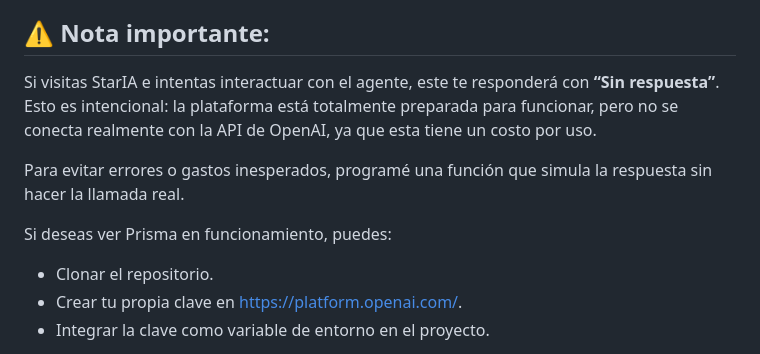
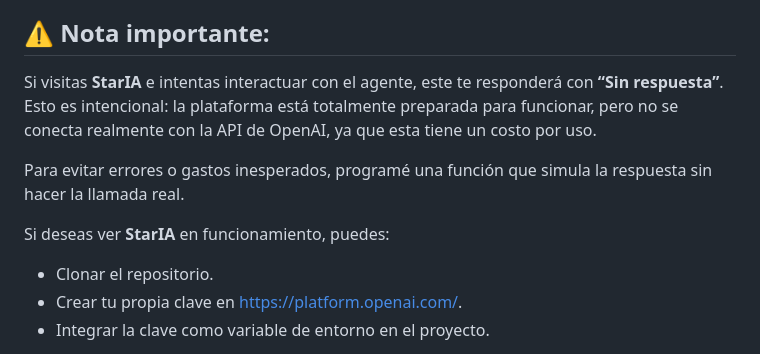
Before and after one commit to FernadoCodeDev/StarIA, a Markdown page: README.md, the part around the change. Drawn GitHub-style.

```diff
--- a/README.md
+++ b/README.md
@@ -34,11 +34,11 @@ Decidí construir Prisma con el siguiente stack:
 Durante el desarrollo, busqué no solo resolver el desafío técnico, sino también crear una solución útil, escalable y visualmente atractiva que pueda evolucionar en futuros proyectos reales.
 
 ## ⚠️ Nota importante:
-Si visitas StarIA e intentas interactuar con el agente, este te responderá con **“Sin respuesta”**. Esto es intencional: la plataforma está totalmente preparada para funcionar, pero no se conecta realmente con la API de OpenAI, ya que esta tiene un costo por uso.
+Si visitas **StarIA** e intentas interactuar con el agente, este te responderá con **“Sin respuesta”**. Esto es intencional: la plataforma está totalmente preparada para funcionar, pero no se conecta realmente con la API de OpenAI, ya que esta tiene un costo por uso.
 
 Para evitar errores o gastos inesperados, programé una función que simula la respuesta sin hacer la llamada real.
 
-Si deseas ver Prisma en funcionamiento, puedes:
+Si deseas ver **StarIA** en funcionamiento, puedes:
 
 - Clonar el repositorio.
 - Crear tu propia clave en https://platform.openai.com/.
```
